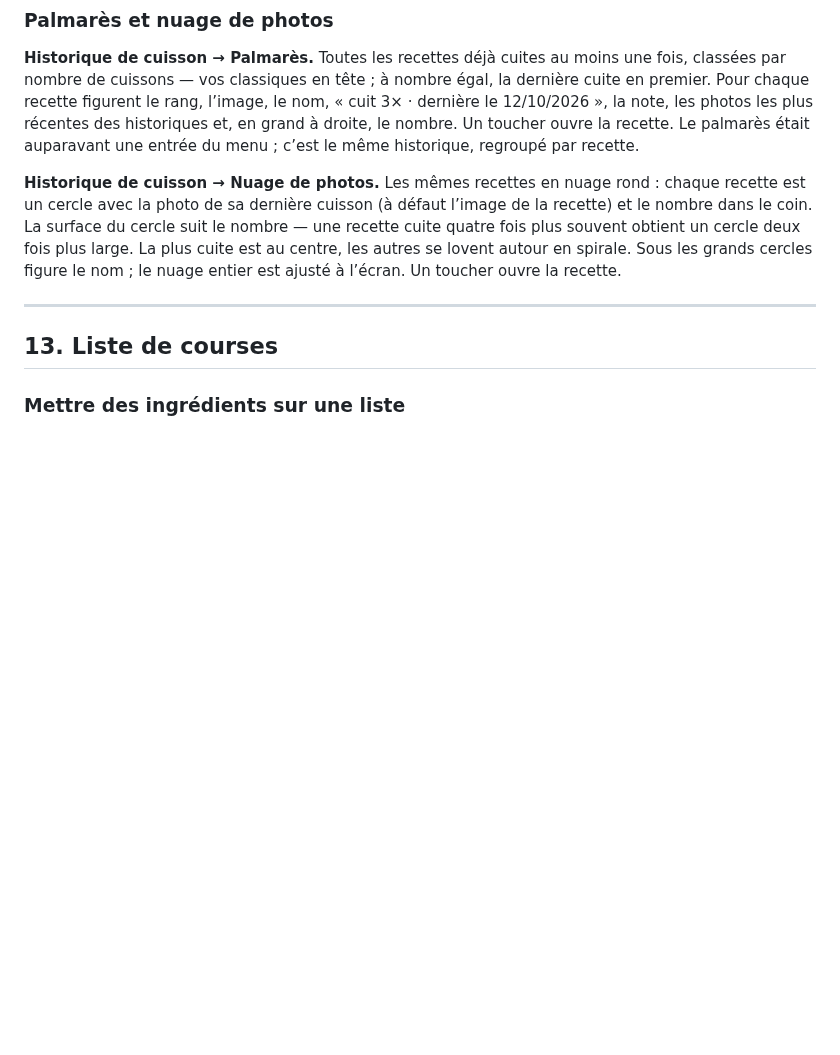
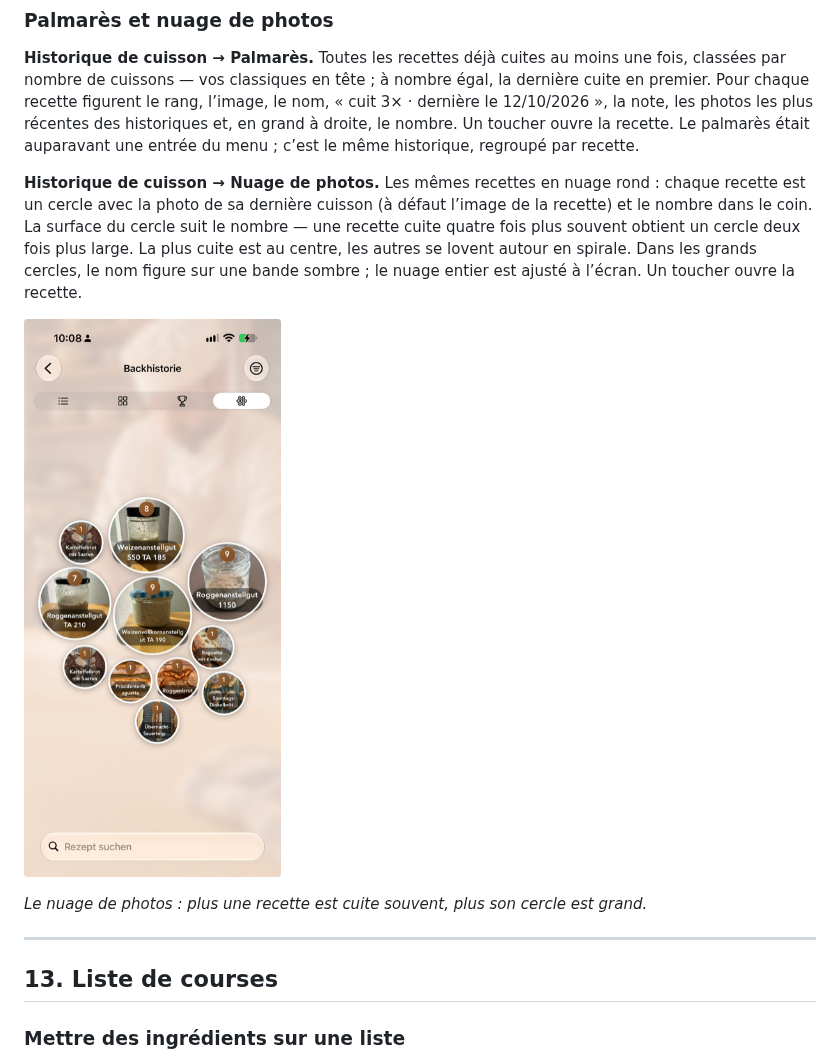
Before and after one commit to Hans-Peter60/BackPlaner, a Markdown page: docs/Manuel-utilisateur.md, the part around the change. Rendered like a GitHub page; pictures changed too: docs/images/fr/backhistorie-fotowolke.png (added); blank space fills up the shorter version.

```diff
--- a/docs/Manuel-utilisateur.md
+++ b/docs/Manuel-utilisateur.md
@@ -681,7 +681,11 @@ Une entrée est en outre créée automatiquement lorsque vous définissez des ra
 
 **Historique de cuisson → Palmarès.** Toutes les recettes déjà cuites au moins une fois, classées par nombre de cuissons — vos classiques en tête ; à nombre égal, la dernière cuite en premier. Pour chaque recette figurent le rang, l’image, le nom, « cuit 3× · dernière le 12/10/2026 », la note, les photos les plus récentes des historiques et, en grand à droite, le nombre. Un toucher ouvre la recette. Le palmarès était auparavant une entrée du menu ; c’est le même historique, regroupé par recette.
 
-**Historique de cuisson → Nuage de photos.** Les mêmes recettes en nuage rond : chaque recette est un cercle avec la photo de sa dernière cuisson (à défaut l’image de la recette) et le nombre dans le coin. La surface du cercle suit le nombre — une recette cuite quatre fois plus souvent obtient un cercle deux fois plus large. La plus cuite est au centre, les autres se lovent autour en spirale. Sous les grands cercles figure le nom ; le nuage entier est ajusté à l’écran. Un toucher ouvre la recette.
+**Historique de cuisson → Nuage de photos.** Les mêmes recettes en nuage rond : chaque recette est un cercle avec la photo de sa dernière cuisson (à défaut l’image de la recette) et le nombre dans le coin. La surface du cercle suit le nombre — une recette cuite quatre fois plus souvent obtient un cercle deux fois plus large. La plus cuite est au centre, les autres se lovent autour en spirale. Dans les grands cercles, le nom figure sur une bande sombre ; le nuage entier est ajusté à l’écran. Un toucher ouvre la recette.
+
+![Historique de cuisson en nuage de photos : un cercle par recette avec la photo de sa dernière cuisson, les levains chefs les plus nourris en grand au centre, les pains en petit autour](images/fr/backhistorie-fotowolke.png)
+
+*Le nuage de photos : plus une recette est cuite souvent, plus son cercle est grand.*
 
 ---
 
```
Also changed, not shown: docs/Benutzerhandbuch.md (+5 -1 lines), docs/User-Manual.md (+5 -1 lines), docs/images/backhistorie-fotowolke.png (added), docs/images/en/backhistorie-fotowolke.png (added), docs/website/images/backhistorie-fotowolke.png (added), 5 other files.
